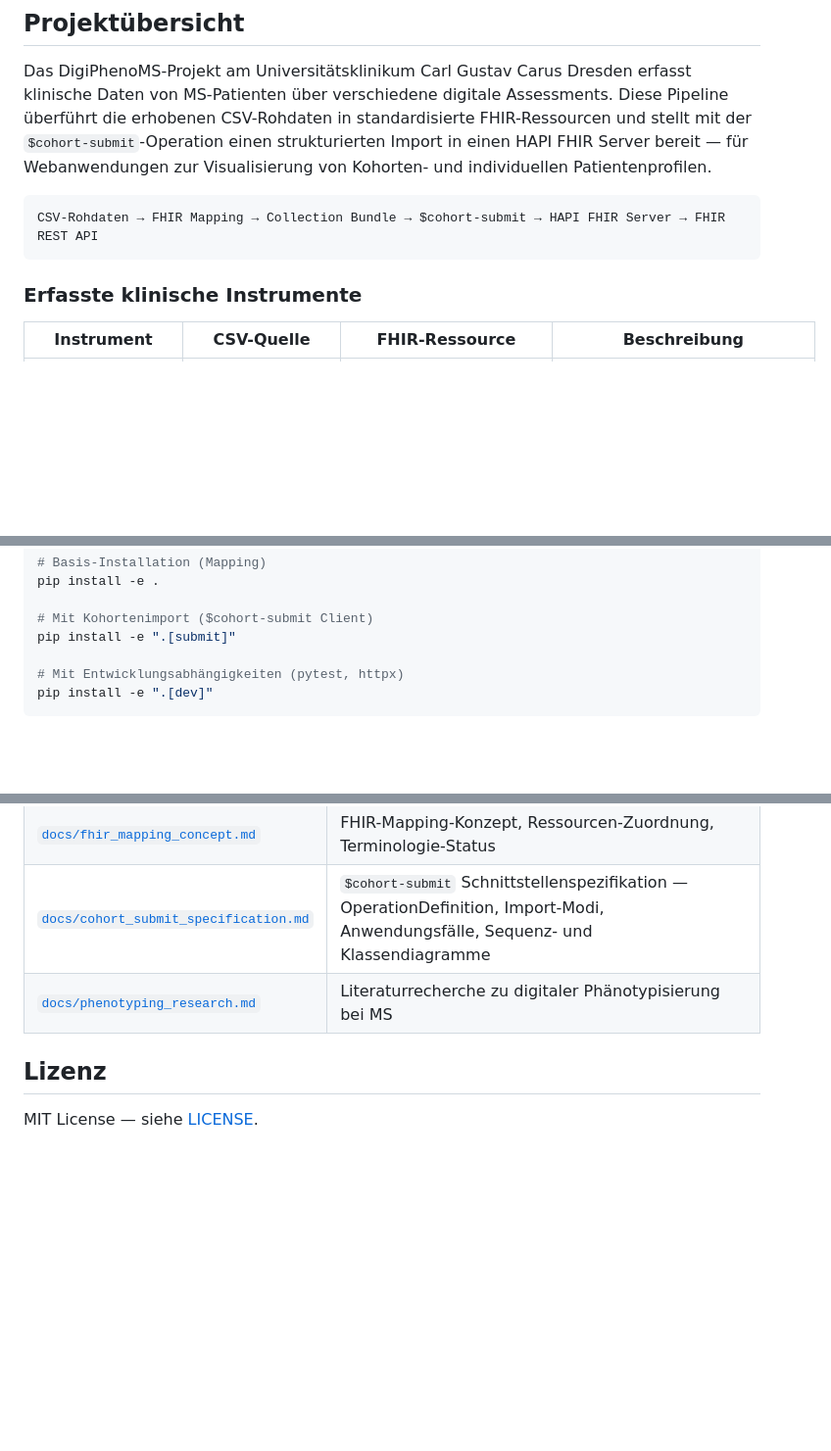
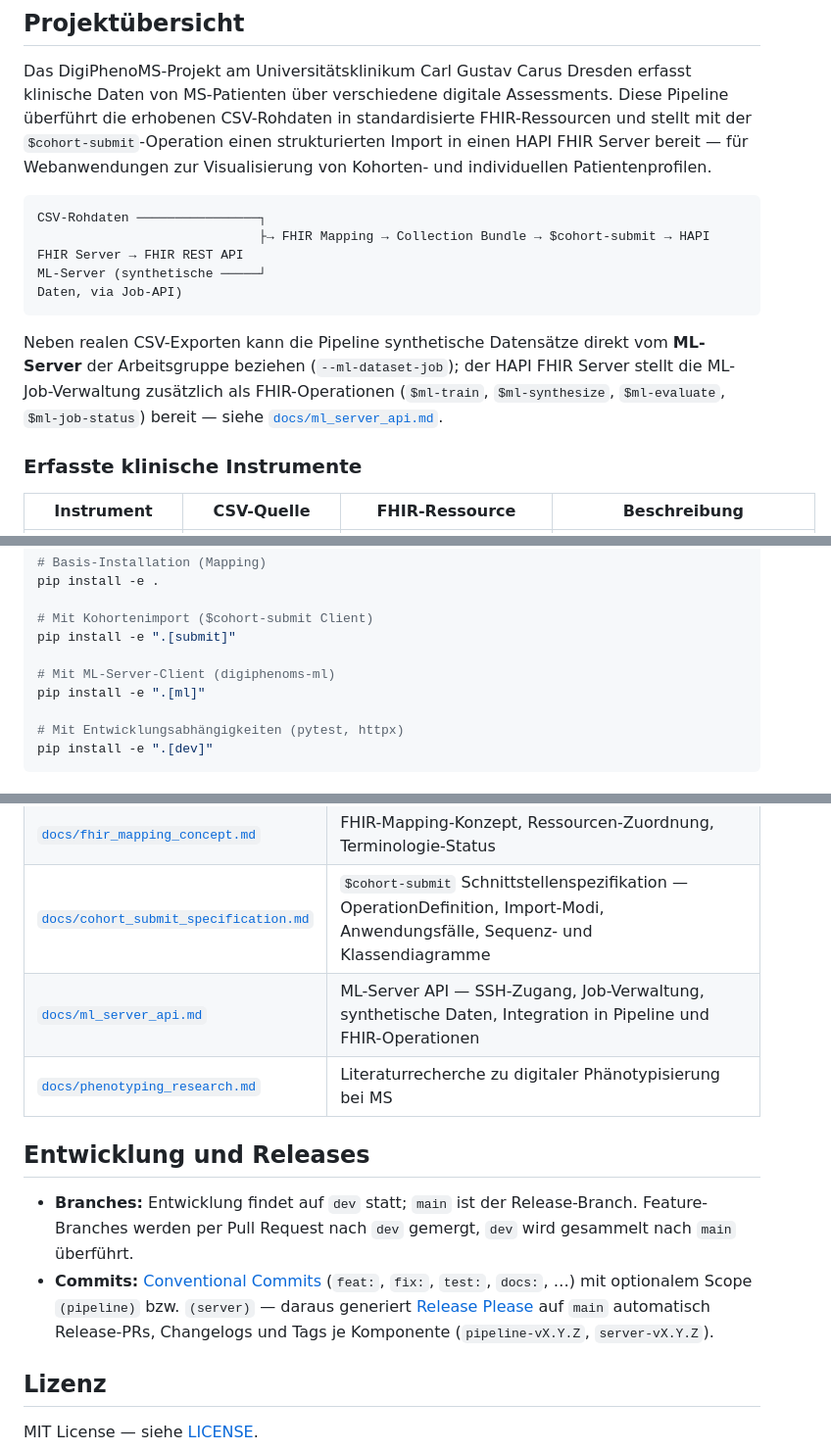
Before and after one commit to forschungsgruppe-digital-health/digiphenoms-phenotype-integration, a Markdown page: README.md, 3 parts joined by grey strips. Shown at 98% size. GitHub-like rendering; blank space fills up the shorter version.

````diff
--- a/README.md
+++ b/README.md
@@ -7,8 +7,13 @@ Konfigurationsgetriebene Pipeline zur Transformation klinischer CSV-Daten des **
 Das DigiPhenoMS-Projekt am Universitätsklinikum Carl Gustav Carus Dresden erfasst klinische Daten von MS-Patienten über verschiedene digitale Assessments. Diese Pipeline überführt die erhobenen CSV-Rohdaten in standardisierte FHIR-Ressourcen und stellt mit der `$cohort-submit`-Operation einen strukturierten Import in einen HAPI FHIR Server bereit — für Webanwendungen zur Visualisierung von Kohorten- und individuellen Patientenprofilen.
 
 ```
-CSV-Rohdaten → FHIR Mapping → Collection Bundle → $cohort-submit → HAPI FHIR Server → FHIR REST API
+CSV-Rohdaten ────────────────┐
+                             ├→ FHIR Mapping → Collection Bundle → $cohort-submit → HAPI FHIR Server → FHIR REST API
+ML-Server (synthetische ─────┘
+Daten, via Job-API)
 ```
+
+Neben realen CSV-Exporten kann die Pipeline synthetische Datensätze direkt vom **ML-Server** der Arbeitsgruppe beziehen (`--ml-dataset-job`); der HAPI FHIR Server stellt die ML-Job-Verwaltung zusätzlich als FHIR-Operationen (`$ml-train`, `$ml-synthesize`, `$ml-evaluate`, `$ml-job-status`) bereit — siehe [`docs/ml_server_api.md`](docs/ml_server_api.md).
 
 ### Erfasste klinische Instrumente
 
@@ -152,6 +164,9 @@ pip install -e .
 
 # Mit Kohortenimport ($cohort-submit Client)
 pip install -e ".[submit]"
+
+# Mit ML-Server-Client (digiphenoms-ml)
+pip install -e ".[ml]"
 
 # Mit Entwicklungsabhängigkeiten (pytest, httpx)
 pip install -e ".[dev]"
@@ -285,7 +315,13 @@ mvn verify
 | [`docs/data_schema_summary.md`](docs/data_schema_summary.md)                 | Zusammenfassung aller 9 CSV-Datenschemata mit Spalten, Wertebereichen und Missing-Raten                                         |
 | [`docs/fhir_mapping_concept.md`](docs/fhir_mapping_concept.md)               | FHIR-Mapping-Konzept, Ressourcen-Zuordnung, Terminologie-Status                                                                 |
 | [`docs/cohort_submit_specification.md`](docs/cohort_submit_specification.md) | `$cohort-submit` Schnittstellenspezifikation — OperationDefinition, Import-Modi, Anwendungsfälle, Sequenz- und Klassendiagramme |
+| [`docs/ml_server_api.md`](docs/ml_server_api.md)                             | ML-Server API — SSH-Zugang, Job-Verwaltung, synthetische Daten, Integration in Pipeline und FHIR-Operationen                    |
 | [`docs/phenotyping_research.md`](docs/phenotyping_research.md)               | Literaturrecherche zu digitaler Phänotypisierung bei MS                                                                         |
+
+## Entwicklung und Releases
+
+- **Branches:** Entwicklung findet auf `dev` statt; `main` ist der Release-Branch. Feature-Branches werden per Pull Request nach `dev` gemergt, `dev` wird gesammelt nach `main` überführt.
+- **Commits:** [Conventional Commits](https://www.conventionalcommits.org/) (`feat:`, `fix:`, `test:`, `docs:`, …) mit optionalem Scope `(pipeline)` bzw. `(server)` — daraus generiert [Release Please](https://github.com/googleapis/release-please) auf `main` automatisch Release-PRs, Changelogs und Tags je Komponente (`pipeline-vX.Y.Z`, `server-vX.Y.Z`).
 
 ## Lizenz
 
````
Also changed, not shown: other parts of README.md (+28 -6 lines), docs/ml_server_api.md (added, +247 -0 lines).
